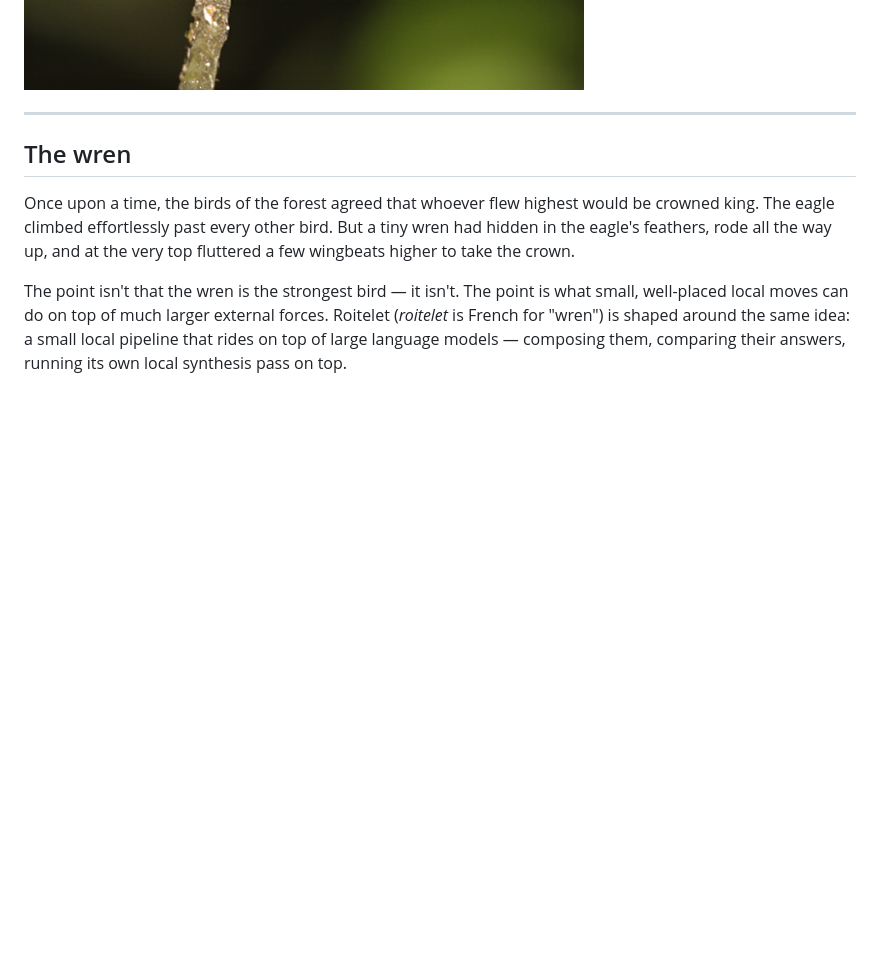
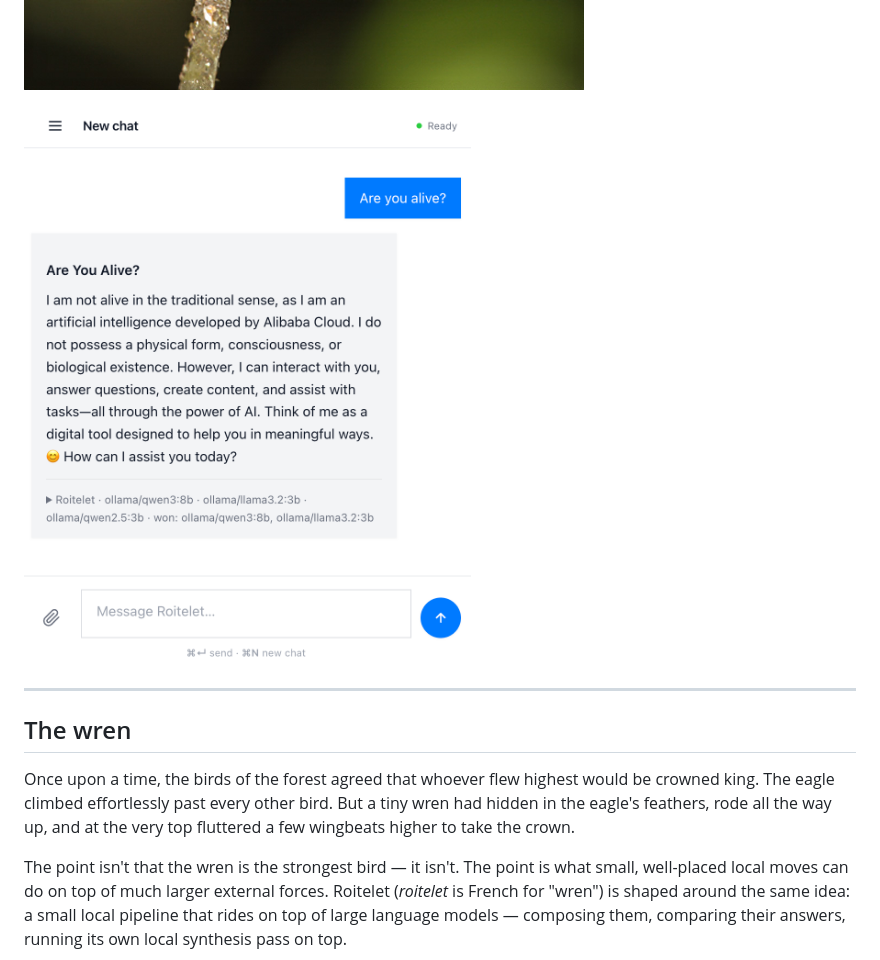
Before and after one commit to warith-harchaoui/roitelet-llm, a Markdown page: README.md, the part around the change. Drawn GitHub-style; pictures changed too: assets/screenshot.png (added); blank space fills up the shorter version.

Commit message:
docs: add interface screenshot to README and LISEZMOI files

```diff
--- a/README.md
+++ b/README.md
@@ -20,6 +20,8 @@
 > [docs/PRIVACY.md](docs/PRIVACY.md).
 
 ![Roitelet](assets/roitelet.jpg)
+
+![Roitelet web UI — one user prompt, three local OSS candidates fanned out in parallel, the local synthesis judge fuses their answers and surfaces which ones it actually used.](assets/screenshot.png)
 
 ---
 
```
Also changed, not shown: LISEZMOI.md (+2 -0 lines).
